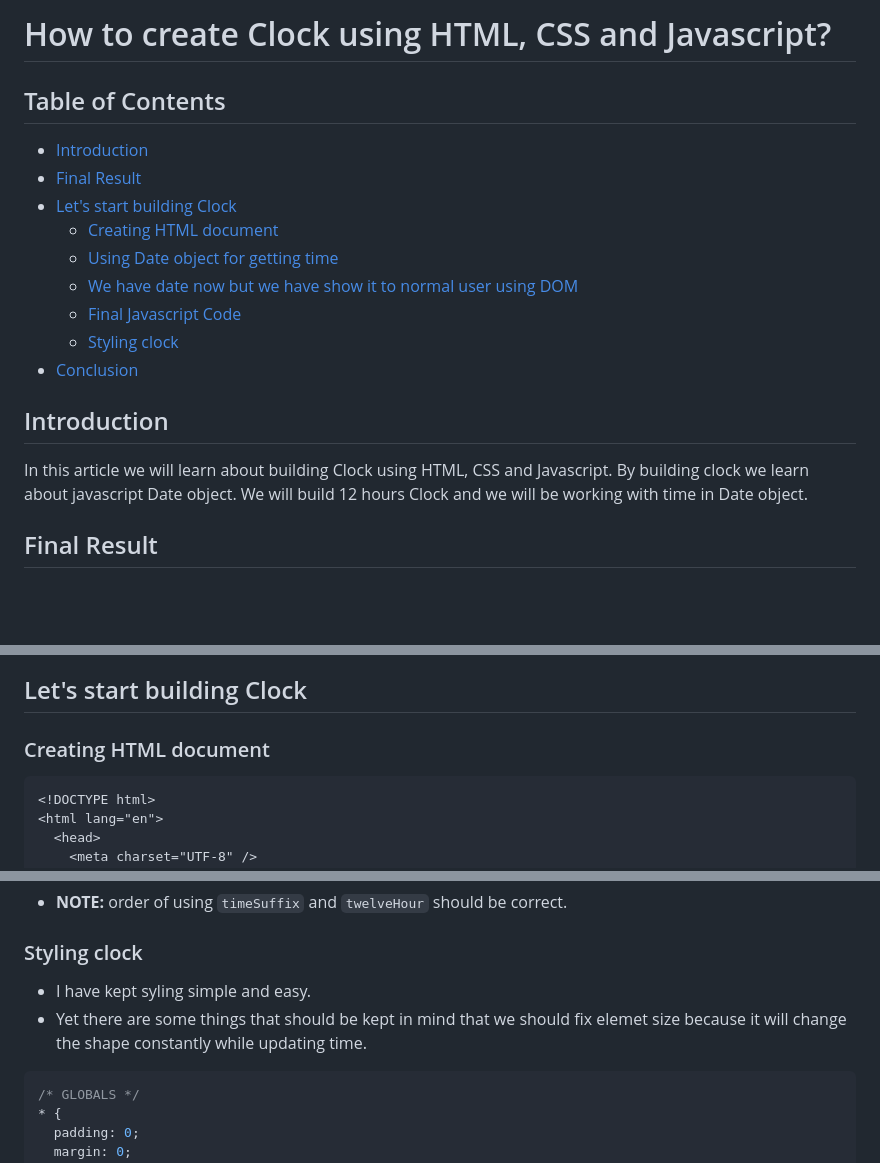
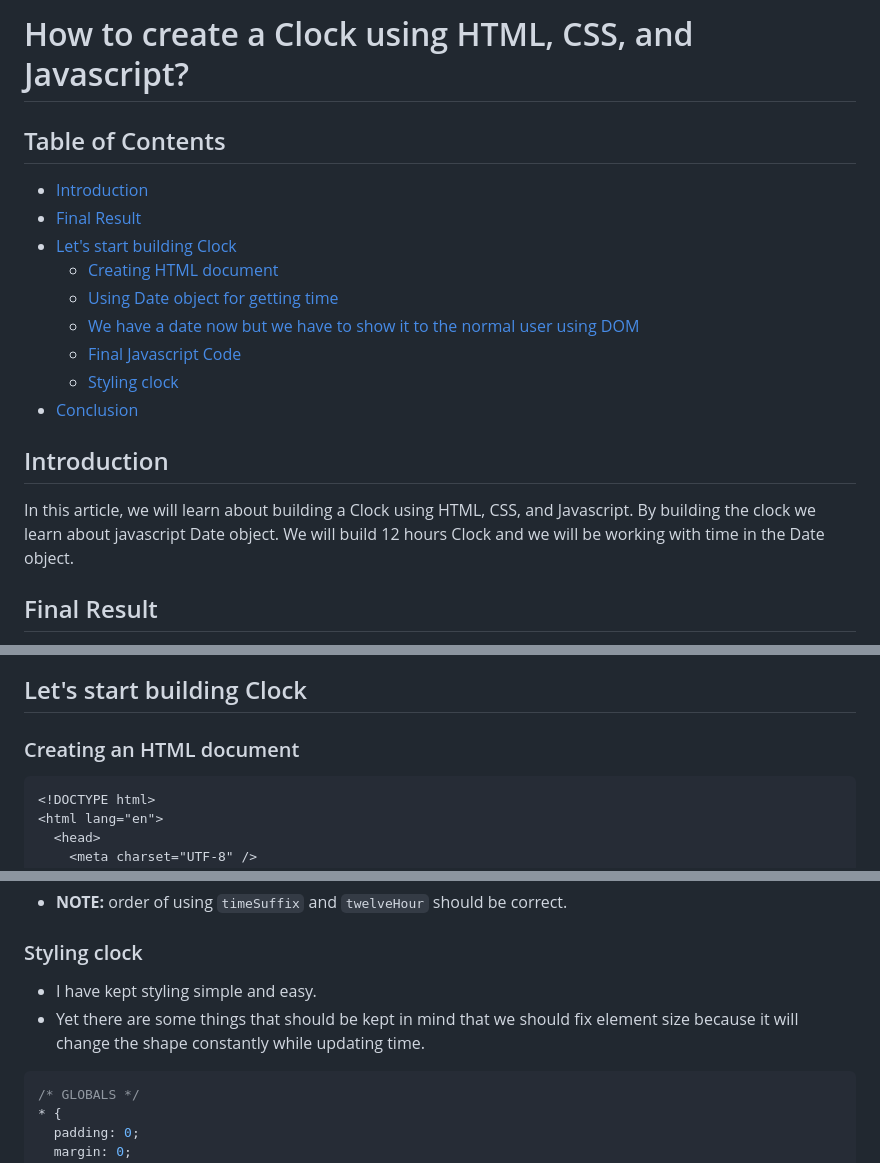
Before and after one commit to keshavkumarhembram/2-2-digital-stopwatch-clock-timer, a Markdown page: README.md, 3 parts joined by grey strips. Drawn GitHub-style; blank space fills up the shorter version.

````diff
--- a/README.md
+++ b/README.md
@@ -1,4 +1,4 @@
-# How to create Clock using HTML, CSS and Javascript?
+# How to create a Clock using HTML, CSS, and Javascript?
 
 ## Table of Contents
 
@@ -9,11 +9,11 @@
   - [Using Date object for getting time](#using-date-object-for-getting-time)
-  - [We have date now but we have show it to normal user using DOM](#we-have-date-now-but-we-have-show-it-to-normal-user-using-dom)
+  - [We have a date now but we have to show it to the normal user using DOM](#we-have-the-date-now-but-we-have-to-show-it-to-normal-users-using-dom)
   - [Final Javascript Code](#final-javascript-code)
   - [Styling clock](#styling-clock)
 - [Conclusion](#conclusion)
 
 ## Introduction
 
-In this article we will learn about building Clock using HTML, CSS and Javascript. By building clock we learn about javascript Date object. We will build 12 hours Clock and we will be working with time in Date object.
+In this article, we will learn about building a Clock using HTML, CSS, and Javascript. By building the clock we learn about javascript Date object. We will build 12 hours Clock and we will be working with time in the Date object.
 
 ## Final Result
@@ -22,7 +26,7 @@ In this article we will learn about building Clock using HTML, CSS and Javascrip
 
 ## Let's start building Clock
 
-### Creating HTML document
+### Creating an HTML document
 
 ```html
 <!DOCTYPE html>
@@ -232,8 +236,8 @@ function twelveHour(hours) {
 
 ### Styling clock
 
-- I have kept syling simple and easy.
-- Yet there are some things that should be kept in mind that we should fix elemet size because it will change the shape constantly while updating time.
+- I have kept styling simple and easy.
+- Yet there are some things that should be kept in mind that we should fix element size because it will change the shape constantly while updating time.
 
 ```css
 /* GLOBALS */
````
Also changed, not shown: other parts of README.md (+16 -12 lines).
